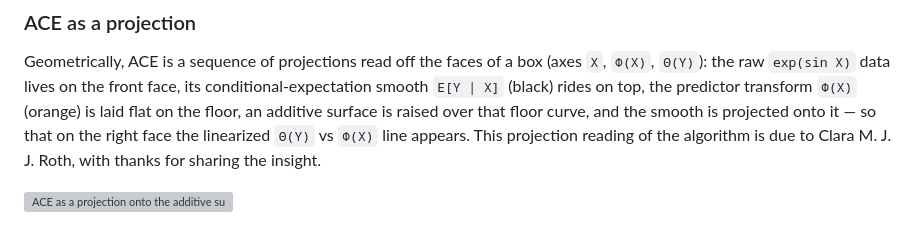
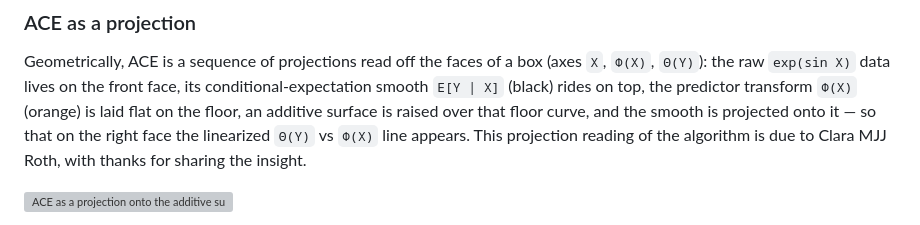
Before and after one commit to NilsWildt/AlternatingConditionalExpectations.jl, a Markdown page: README.md, the part around the change. Drawn GitHub-style; grey boxes are pictures that could not be loaded.

Commit message:
Fix typo in README

```diff
--- a/README.md
+++ b/README.md
@@ -32,7 +32,7 @@ its conditional-expectation smooth `E[Y | X]` (black) rides on top, the
 predictor transform `Φ(X)` (orange) is laid flat on the floor, an additive
 surface is raised over that floor curve, and the smooth is projected onto it —
 so that on the right face the linearized `Θ(Y)` vs `Φ(X)` line appears. This
-projection reading of the algorithm is due to Clara M. J. J. Roth, with thanks
+projection reading of the algorithm is due to Clara MJJ Roth, with thanks
 for sharing the insight.
 
 ![ACE as a projection onto the additive surface](assets/ace_visual_explanation/rotation.gif)
```
